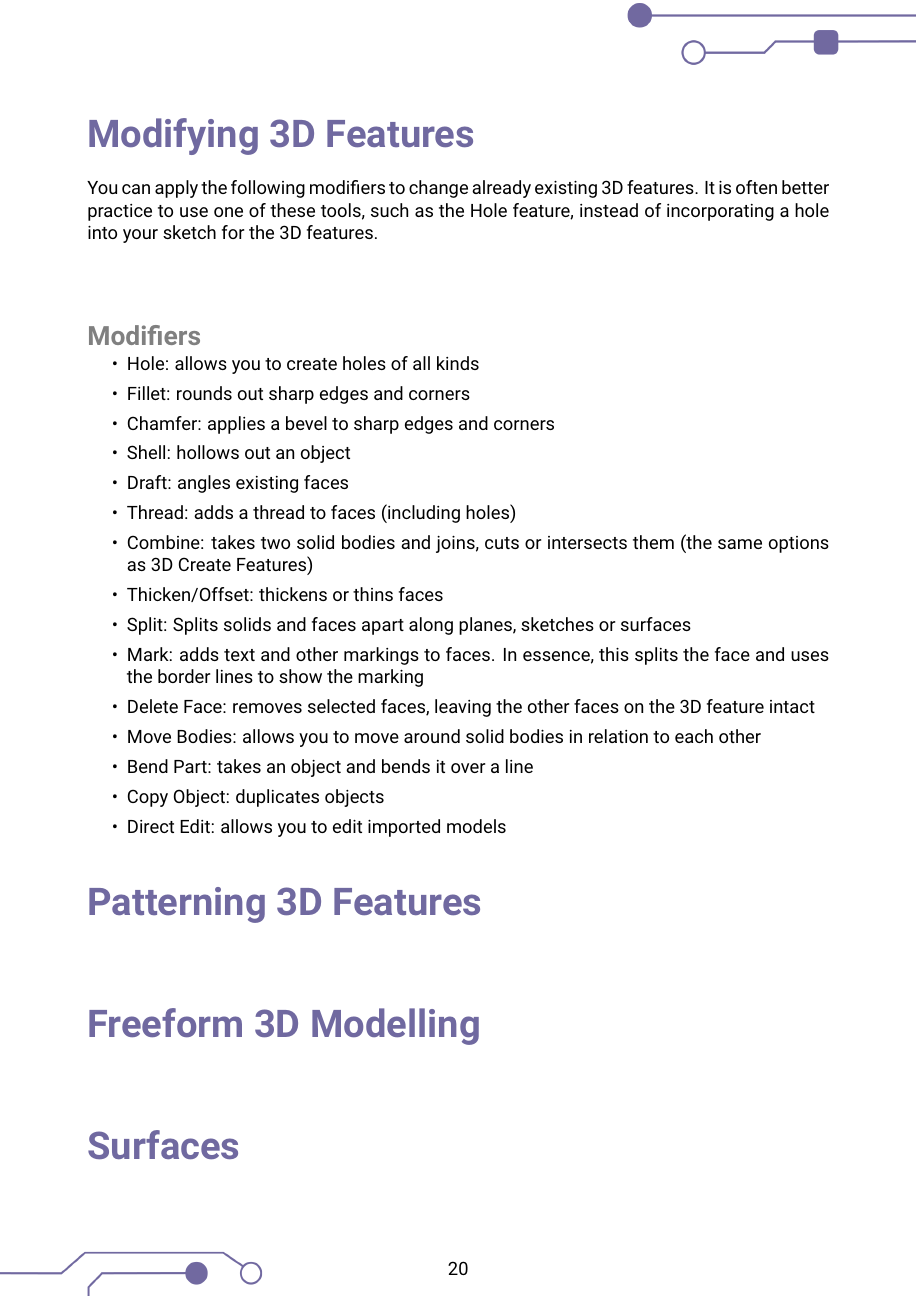
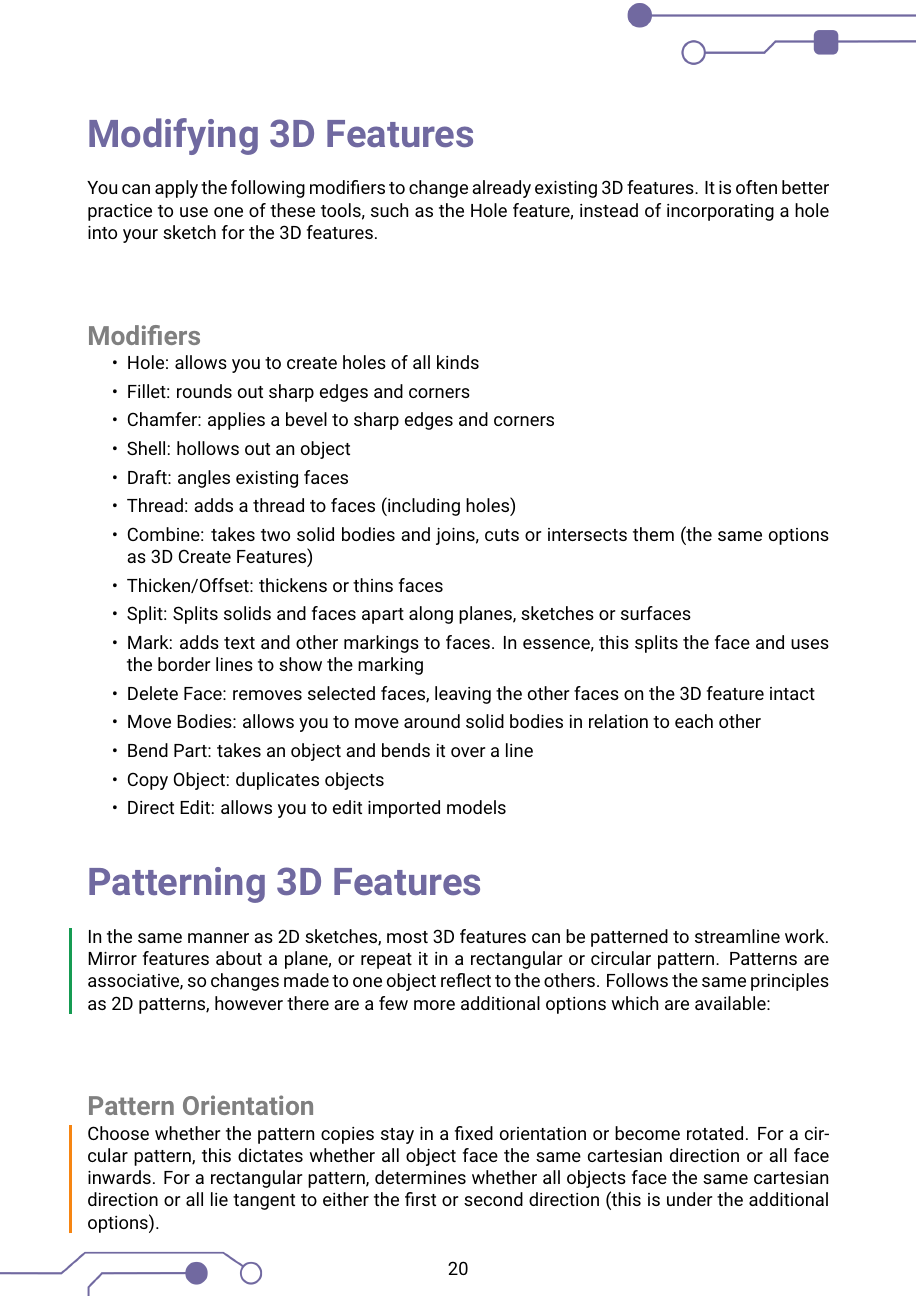
Before and after one commit to tranjamin/inventor-guide, a LaTeX thesis (main.tex, which reads chapters/3DModel.tex): page 21 of 42 before the commit and page 21 of 43 after it. Compiled offline with pdfLaTeX.

Commit message:
wrote section for patterning

```diff
--- a/chapters/3DModel.tex
+++ b/chapters/3DModel.tex
@@ -195,4 +195,16 @@ You can apply the following modifiers to change already existing 3D features. It
 
 \section{Patterning 3D Features}
 
-$ $
+\cbstart
+\cbcolor{ForestGreen}
+In the same manner as 2D sketches, most 3D features can be patterned to streamline work. Mirror features about a plane, or repeat it in a rectangular or circular pattern. Patterns are associative, so changes made to one object reflect to the others. Follows the same principles as 2D patterns, however there are a few more additional options which are available:
+\cbend
+
+
+\subsection{Pattern Orientation}
+\cbstart
+\cbcolor{BurntOrange}
+Choose whether the pattern copies stay in a fixed orientation or become rotated. For a circular pattern, this dictates whether all object face the same cartesian direction or all face inwards. For a rectangular pattern, determines whether all objects face the same cartesian direction or all lie tangent to either the first or second direction (this is under the additional options).
+\cbend
+
+\subsection{Path-Based Patterns}
```
Also changed, not shown: main.pdf, chapters/3DModel.tex (21 more changed lines).
